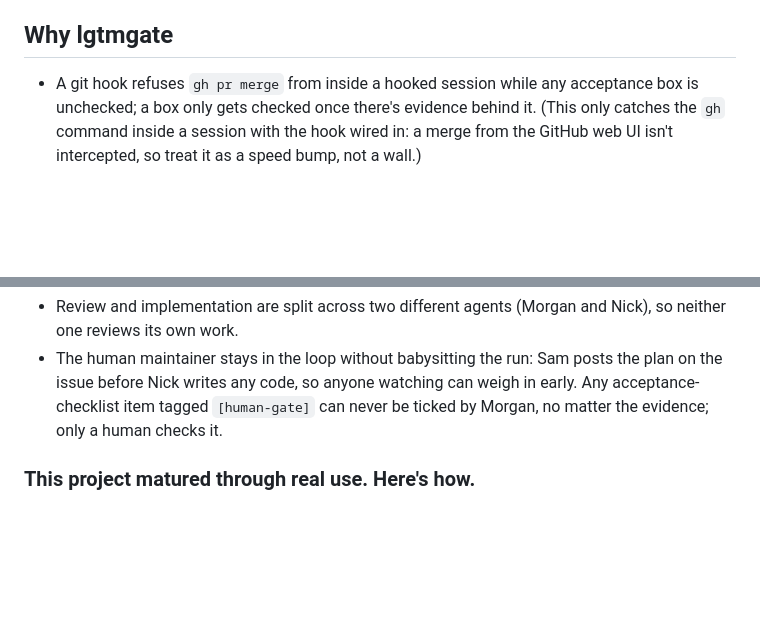
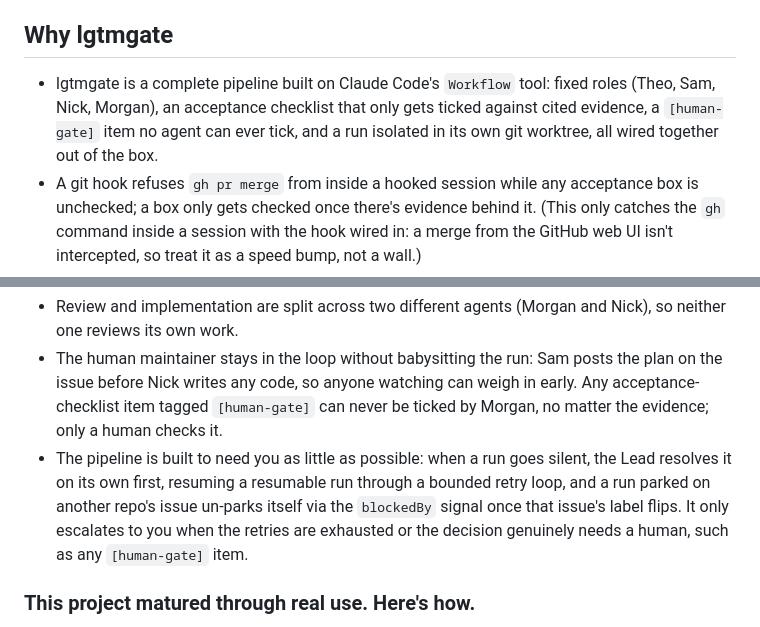
Before and after one commit to Zigzag968/claude-code-lgtmgate, a Markdown page: README.md, 2 parts joined by grey strips. GitHub-like rendering; blank space fills up the shorter version.

Commit message:
docs: add complete-pipeline and self-recovering-escalation bullets (#54)
Two additions to "Why lgtmgate", both verified against code/docs before
writing:
- lgtmgate ships fixed roles + acceptance gate + human-gate + worktree
  isolation as a complete pipeline on Claude Code's Workflow tool, not
  something assembled from a generic framework (research this session
  found no comparable complete SDLC pipeline built on this tool).
- The Lead resolves stuck/silent runs autonomously first (bounded
  resumeFromRunId retries, blockedBy self-unparking) and only escalates
  to a human when that's exhausted or the decision requires one --
  confirmed against docs/supervision.md's own stated doctrine ("alive
  -> don't touch; resumable -> resume, 2-3 attempts max; silent past
  threshold -> block and escalate").

Co-authored-by: Claude Sonnet 5 <noreply@anthropic.com>

```diff
--- a/README.md
+++ b/README.md
@@ -44,10 +44,12 @@ $ /lgtmgate:deliver 142 "Login page shows a stale error after a successful retry
 
 ## Why lgtmgate
 
+- lgtmgate is a complete pipeline built on Claude Code's `Workflow` tool: fixed roles (Theo, Sam, Nick, Morgan), an acceptance checklist that only gets ticked against cited evidence, a `[human-gate]` item no agent can ever tick, and a run isolated in its own git worktree, all wired together out of the box.
 - A git hook refuses `gh pr merge` from inside a hooked session while any acceptance box is unchecked; a box only gets checked once there's evidence behind it. (This only catches the `gh` command inside a session with the hook wired in: a merge from the GitHub web UI isn't intercepted, so treat it as a speed bump, not a wall.)
 - Once every box is checked, nothing merges automatically: the Lead is instructed to always wait for an explicit go-ahead before running `gh pr merge`. That's a prompt-level convention the agents follow; nothing in the tooling enforces it.
 - Review and implementation are split across two different agents (Morgan and Nick), so neither one reviews its own work.
 - The human maintainer stays in the loop without babysitting the run: Sam posts the plan on the issue before Nick writes any code, so anyone watching can weigh in early. Any acceptance-checklist item tagged `[human-gate]` can never be ticked by Morgan, no matter the evidence; only a human checks it.
+- The pipeline is built to need you as little as possible: when a run goes silent, the Lead resolves it on its own first, resuming a resumable run through a bounded retry loop, and a run parked on another repo's issue un-parks itself via the `blockedBy` signal once that issue's label flips. It only escalates to you when the retries are exhausted or the decision genuinely needs a human, such as any `[human-gate]` item.
 
 ### This project matured through real use. Here's how.
 
```
